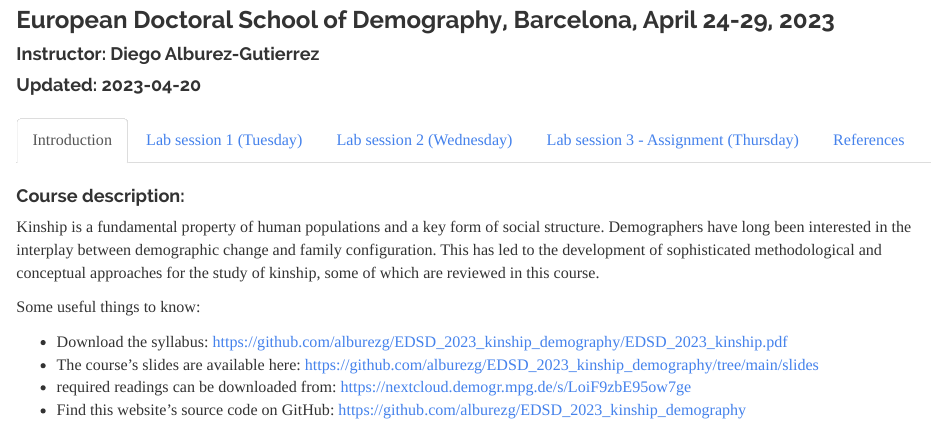
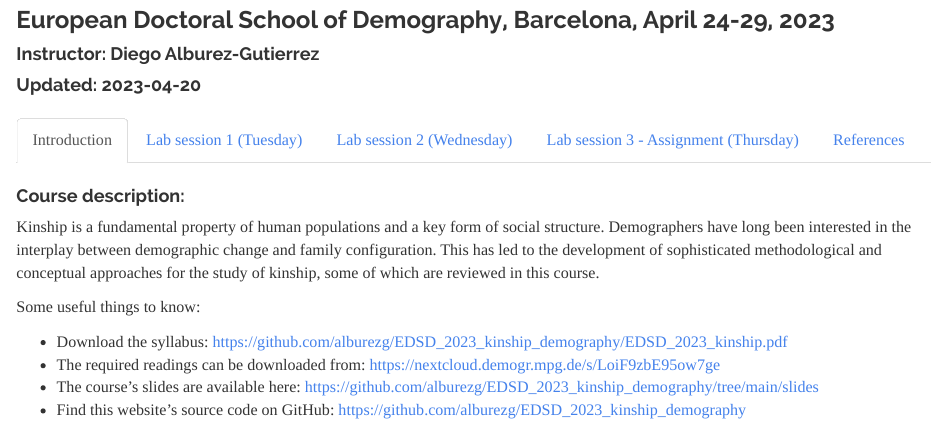
Before and after one commit to alburezg/EDSD_24_kinship, an R Markdown document (docs/index.Rmd): the page in a window 1100 px wide, from 80 px down. Rendered offline with R 4.5, knitr and Pandoc, with nearby package versions; some code elsewhere in the file could not run offline.

Commit message:
added slides and syllabus

```diff
--- a/docs/index.Rmd
+++ b/docs/index.Rmd
@@ -37,8 +37,8 @@ This has led to the development of sophisticated methodological and conceptual a
 Some useful things to know:
 
 - Download the syllabus: https://github.com/alburezg/EDSD_2023_kinship_demography/EDSD_2023_kinship.pdf
+- The required readings can be downloaded from: https://nextcloud.demogr.mpg.de/s/LoiF9zbE95ow7ge
 - The course's slides are available here: https://github.com/alburezg/EDSD_2023_kinship_demography/tree/main/slides
-- required readings can be downloaded from: https://nextcloud.demogr.mpg.de/s/LoiF9zbE95ow7ge
 - Find this website's source code on GitHub: https://github.com/alburezg/EDSD_2023_kinship_demography
 
 ![](Picture4.png)
```
Also changed, not shown: EDSD_2023_kinship.pdf (added), slides/EDSD23_2_formal_models.pdf (added), slides/EDSD23_3_simulations.pdf (added), 182 other files.
